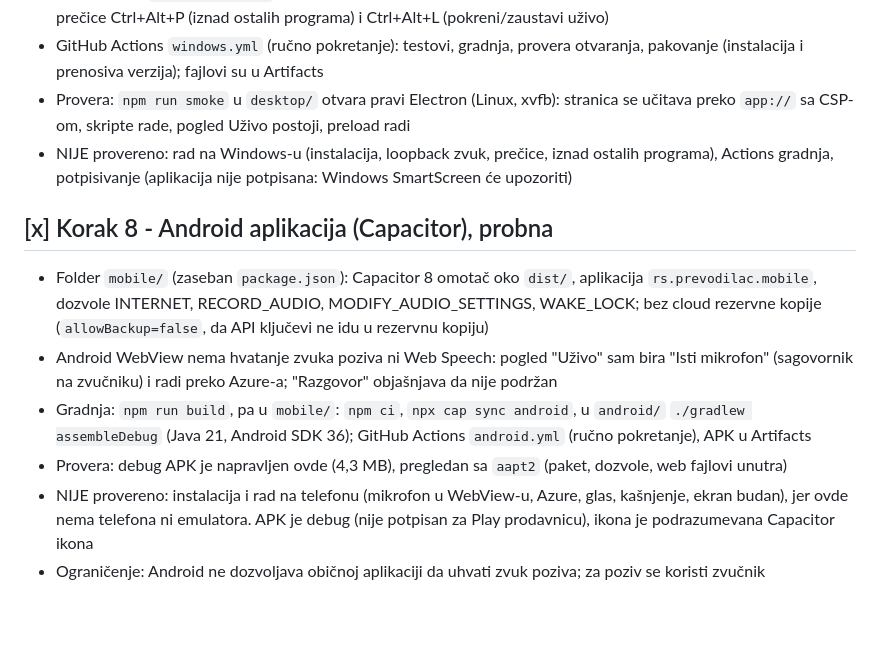
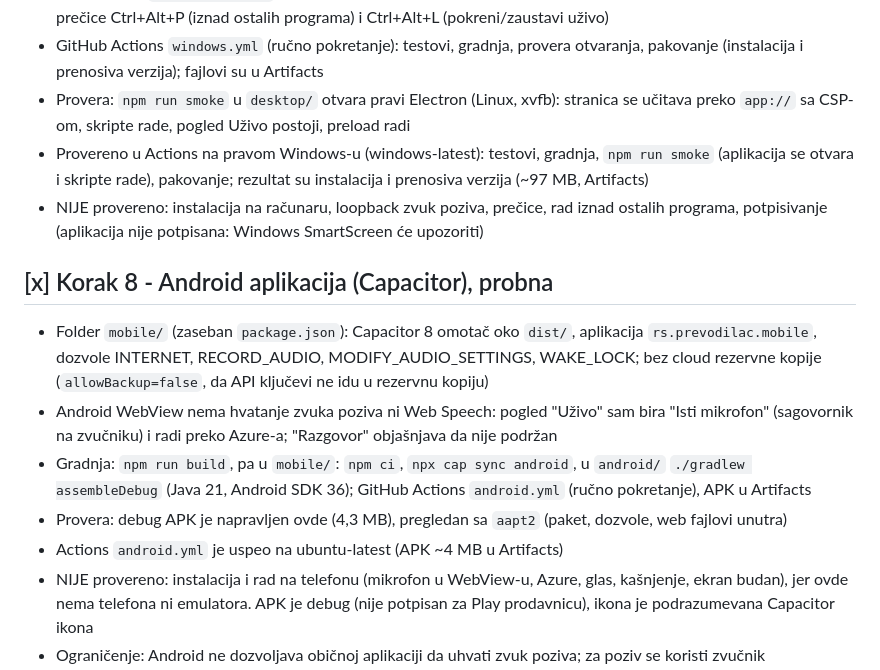
Before and after one commit to nesa03077-del/prevodilac-en-sr, a Markdown page: ROADMAP.md, the part around the change. Drawn GitHub-style; blank space fills up the shorter version.

Commit message:
Prevodilac: ROADMAP - rezultati Windows i Android gradnje u Actions
Co-Authored-By: Claude Sonnet 5.5 <noreply@anthropic.com>
Claude-Session: https://claude.ai/code/session_011ohsiZGtYuG4fhBKa9zhQ9

```diff
--- a/ROADMAP.md
+++ b/ROADMAP.md
@@ -150,8 +150,10 @@ prevodi na srpski, u realnom vremenu, bez dugmadi. Skil: `prevodilac-uzivo`.
   (instalacija i prenosiva verzija); fajlovi su u Artifacts
 - Provera: `npm run smoke` u `desktop/` otvara pravi Electron (Linux, xvfb): stranica se učitava preko
   `app://` sa CSP-om, skripte rade, pogled Uživo postoji, preload radi
-- NIJE provereno: rad na Windows-u (instalacija, loopback zvuk, prečice, iznad ostalih programa),
-  Actions gradnja, potpisivanje (aplikacija nije potpisana: Windows SmartScreen će upozoriti)
+- Provereno u Actions na pravom Windows-u (windows-latest): testovi, gradnja, `npm run smoke` (aplikacija se
+  otvara i skripte rade), pakovanje; rezultat su instalacija i prenosiva verzija (~97 MB, Artifacts)
+- NIJE provereno: instalacija na računaru, loopback zvuk poziva, prečice, rad iznad ostalih programa,
+  potpisivanje (aplikacija nije potpisana: Windows SmartScreen će upozoriti)
 
 ## [x] Korak 8 - Android aplikacija (Capacitor), probna
 
@@ -163,6 +165,7 @@ prevodi na srpski, u realnom vremenu, bez dugmadi. Skil: `prevodilac-uzivo`.
 - Gradnja: `npm run build`, pa u `mobile/`: `npm ci`, `npx cap sync android`, u `android/` `./gradlew assembleDebug`
   (Java 21, Android SDK 36); GitHub Actions `android.yml` (ručno pokretanje), APK u Artifacts
 - Provera: debug APK je napravljen ovde (4,3 MB), pregledan sa `aapt2` (paket, dozvole, web fajlovi unutra)
+- Actions `android.yml` je uspeo na ubuntu-latest (APK ~4 MB u Artifacts)
 - NIJE provereno: instalacija i rad na telefonu (mikrofon u WebView-u, Azure, glas, kašnjenje, ekran budan),
   jer ovde nema telefona ni emulatora. APK je debug (nije potpisan za Play prodavnicu), ikona je podrazumevana
   Capacitor ikona
```
